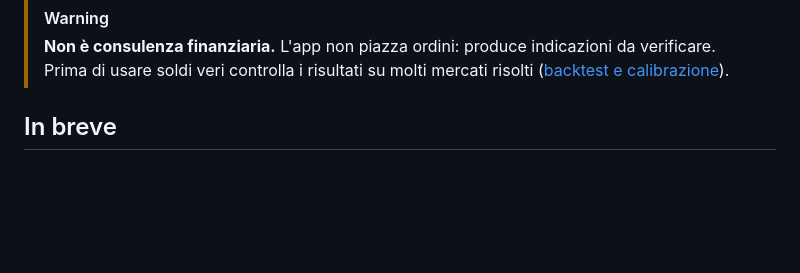
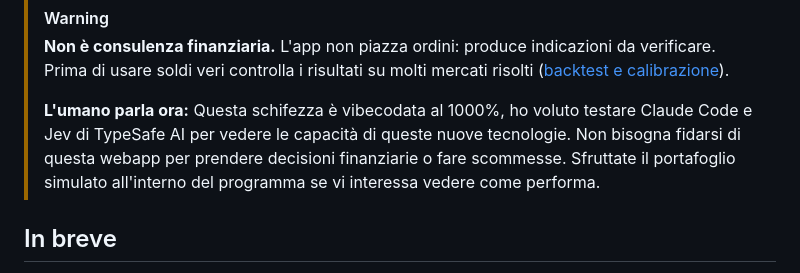
Before and after one commit to botta0oss/News_Aggregator, a Markdown page: README.md, the part around the change. Rendered like a GitHub page; blank space fills up the shorter version.

Commit message:
README: add the author's note to the warning
Co-Authored-By: Claude Opus 5.5 <noreply@anthropic.com>
Claude-Session: https://claude.ai/code/session_01JLWZrfy12imc6dQRsEtFjj

```diff
--- a/README.md
+++ b/README.md
@@ -25,6 +25,11 @@
 > **Non è consulenza finanziaria.** L'app non piazza ordini: produce indicazioni da verificare.
 > Prima di usare soldi veri controlla i risultati su molti mercati risolti
 > ([backtest e calibrazione](docs/verifica.md)).
+>
+> **L'umano parla ora:** Questa schifezza è vibecodata al 1000%, ho voluto testare Claude Code
+> e Jev di TypeSafe AI per vedere le capacità di queste nuove tecnologie. Non bisogna fidarsi
+> di questa webapp per prendere decisioni finanziarie o fare scommesse. Sfruttate il
+> portafoglio simulato all'interno del programma se vi interessa vedere come performa.
 
 ## In breve
 
```
